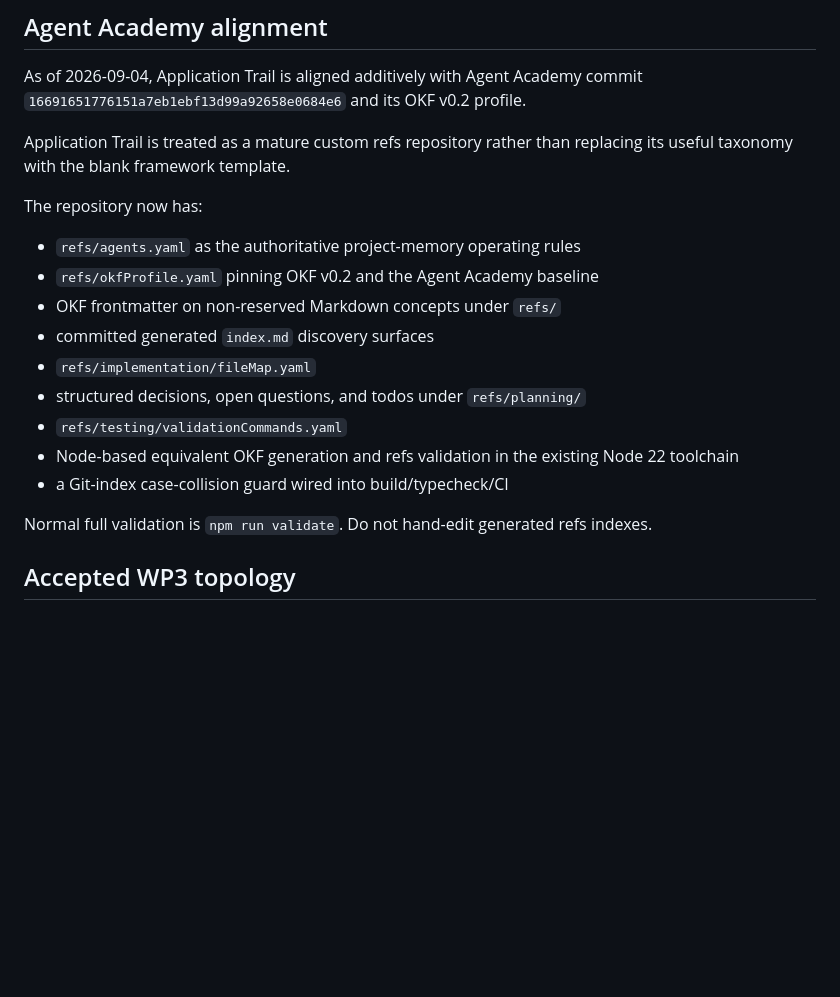
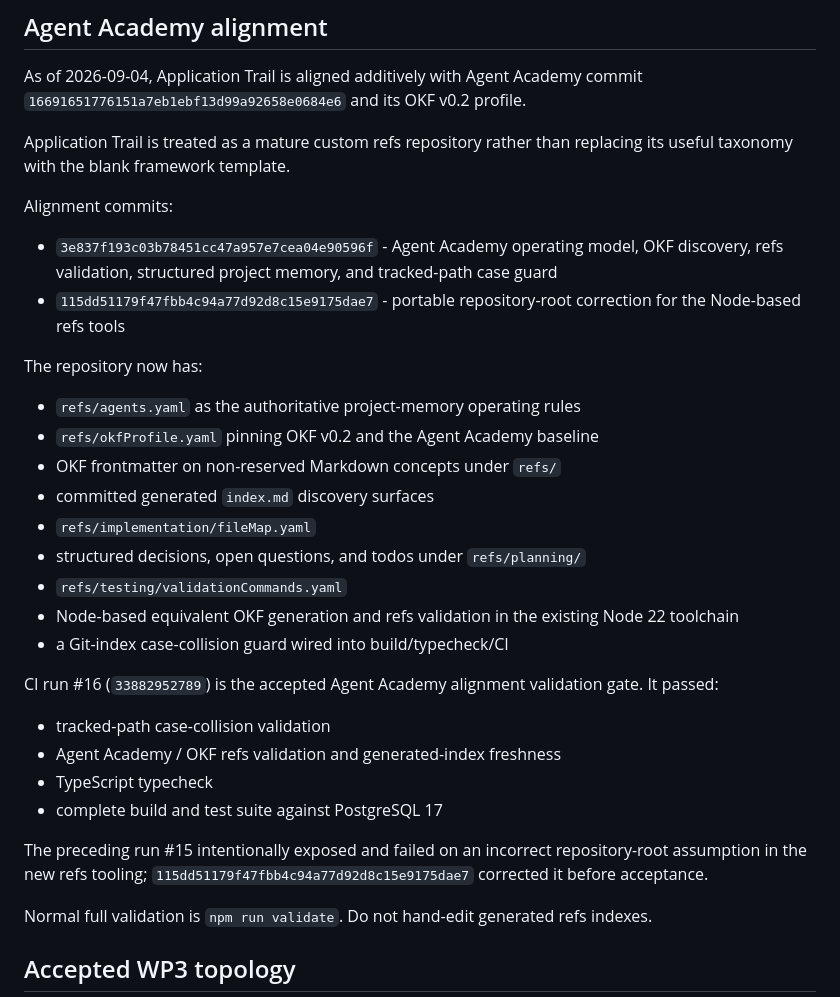
Before and after one commit to Three-Wheeled-Sloth-Studio/Application-Trail, a Markdown page: refs/handoffs/currentHandoff.md, the part around the change. Drawn GitHub-style; blank space fills up the shorter version.

Commit message:
docs: record Agent Academy alignment validation

```diff
--- a/refs/handoffs/currentHandoff.md
+++ b/refs/handoffs/currentHandoff.md
@@ -30,6 +30,11 @@ As of 2026-09-04, Application Trail is aligned additively with Agent Academy com
 
 Application Trail is treated as a mature custom refs repository rather than replacing its useful taxonomy with the blank framework template.
 
+Alignment commits:
+
+- `3e837f193c03b78451cc47a957e7cea04e90596f` - Agent Academy operating model, OKF discovery, refs validation, structured project memory, and tracked-path case guard
+- `115dd51179f47fbb4c94a77d92d8c15e9175dae7` - portable repository-root correction for the Node-based refs tools
+
 The repository now has:
 
 - `refs/agents.yaml` as the authoritative project-memory operating rules
@@ -41,6 +46,15 @@ The repository now has:
 - `refs/testing/validationCommands.yaml`
 - Node-based equivalent OKF generation and refs validation in the existing Node 22 toolchain
 - a Git-index case-collision guard wired into build/typecheck/CI
+
+CI run #16 (`33882952789`) is the accepted Agent Academy alignment validation gate. It passed:
+
+- tracked-path case-collision validation
+- Agent Academy / OKF refs validation and generated-index freshness
+- TypeScript typecheck
+- complete build and test suite against PostgreSQL 17
+
+The preceding run #15 intentionally exposed and failed on an incorrect repository-root assumption in the new refs tooling; `115dd51179f47fbb4c94a77d92d8c15e9175dae7` corrected it before acceptance.
 
 Normal full validation is `npm run validate`. Do not hand-edit generated refs indexes.
 
```
